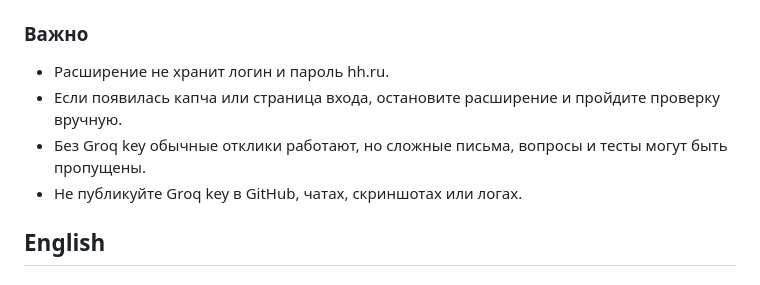
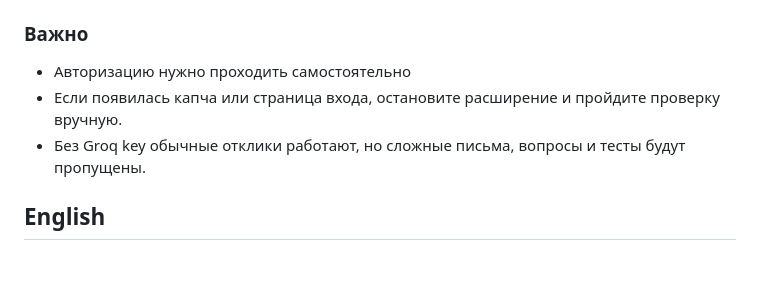
Before and after one commit to ltdigor-review/hh-job-assistant, a Markdown page: README.md, the part around the change. Rendered like a GitHub page.

```diff
--- a/README.md
+++ b/README.md
@@ -55,10 +55,9 @@ Groq key можно взять в [Groq Console](https://console.groq.com/docs/q
 
 ### Важно
 
-- Расширение не хранит логин и пароль hh.ru.
+- Авторизацию нужно проходить самостоятельно
 - Если появилась капча или страница входа, остановите расширение и пройдите проверку вручную.
-- Без Groq key обычные отклики работают, но сложные письма, вопросы и тесты могут быть пропущены.
-- Не публикуйте Groq key в GitHub, чатах, скриншотах или логах.
+- Без Groq key обычные отклики работают, но сложные письма, вопросы и тесты будут пропущены.
 
 ## English
 
```
